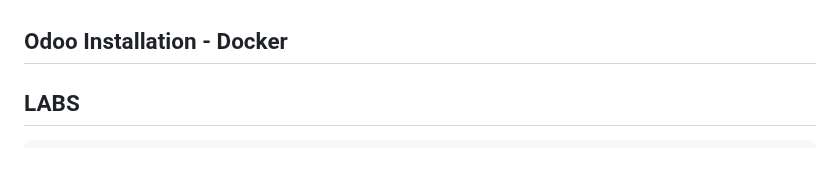
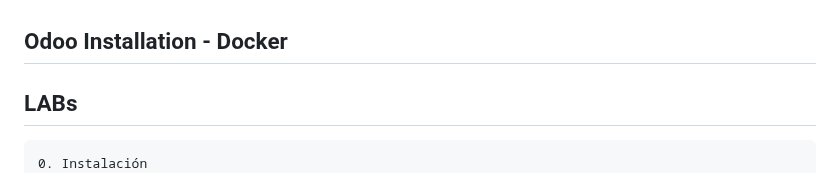
Before and after one commit to santos-pardos/Odoo-DockerCompose, a Markdown page: README.md, the part around the change. Drawn GitHub-style.

````diff
--- a/README.md
+++ b/README.md
@@ -1,7 +1,8 @@
 ## Odoo Installation - Docker
 
-## LABS
+## LABs
 ```
+0. Instalación
 1. Desacoplo
 2. Microservicios
 3. Alta Disponibilidad
````
